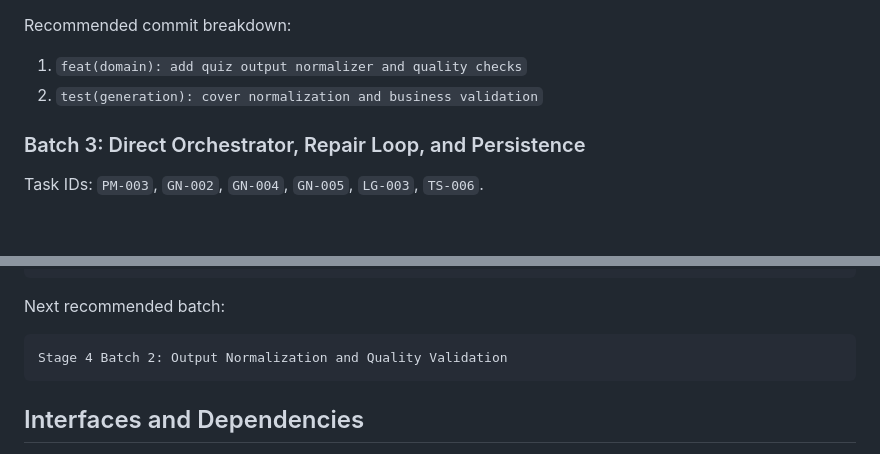
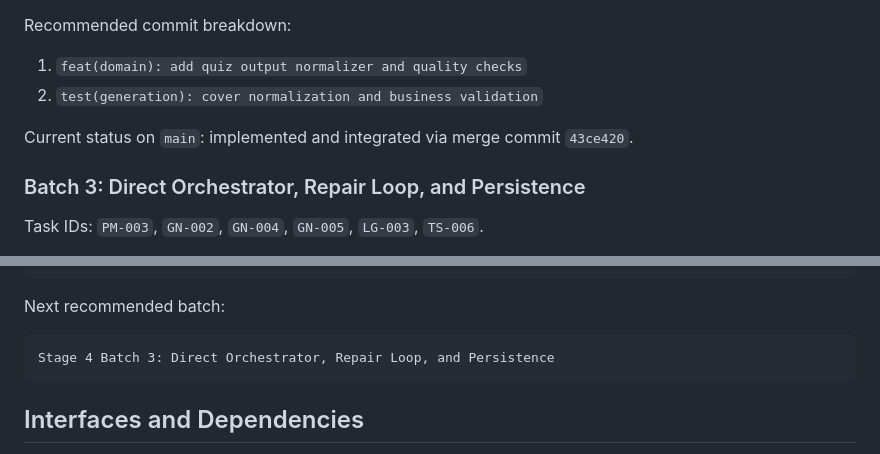
Before and after one commit to bk-ru/quizcraft, a Markdown page: docs/execplans/2026-04-17-staged-mvp-delivery.md, 2 parts joined by grey strips. Rendered like a GitHub page; blank space fills up the shorter version.

Commit message:
docs(execplan): sync stage 4 batch 2 status

```diff
--- a/docs/execplans/2026-04-17-staged-mvp-delivery.md
+++ b/docs/execplans/2026-04-17-staged-mvp-delivery.md
@@ -236,6 +236,8 @@ Required tests/checks: Run `python -m pytest backend/tests/test_quiz_normalizati
 Recommended commit breakdown:
 1. `feat(domain): add quiz output normalizer and quality checks`
 2. `test(generation): cover normalization and business validation`
+
+Current status on `main`: implemented and integrated via merge commit `43ce420`.
 
 ### Batch 3: Direct Orchestrator, Repair Loop, and Persistence
 
@@ -500,7 +502,7 @@ Next recommended stage:
 
 Next recommended batch:
 
-    Stage 4 Batch 2: Output Normalization and Quality Validation
+    Stage 4 Batch 3: Direct Orchestrator, Repair Loop, and Persistence
 
 ## Interfaces and Dependencies
 
```
